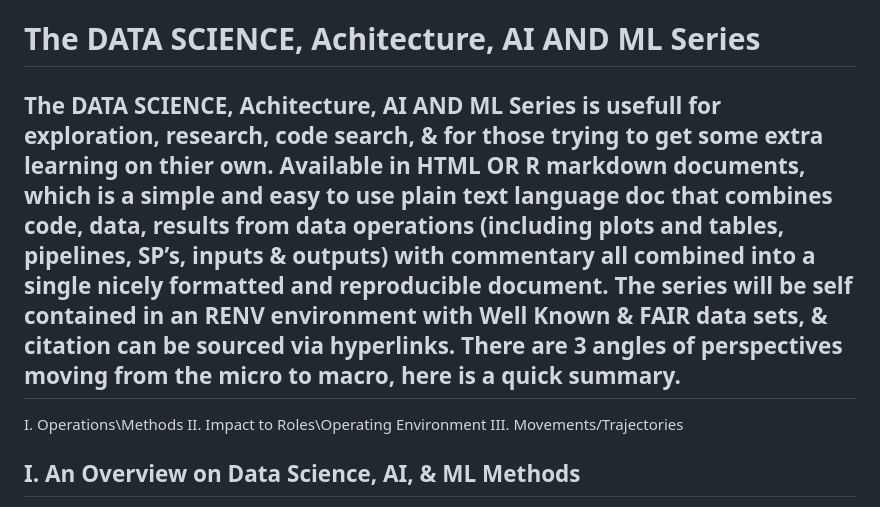
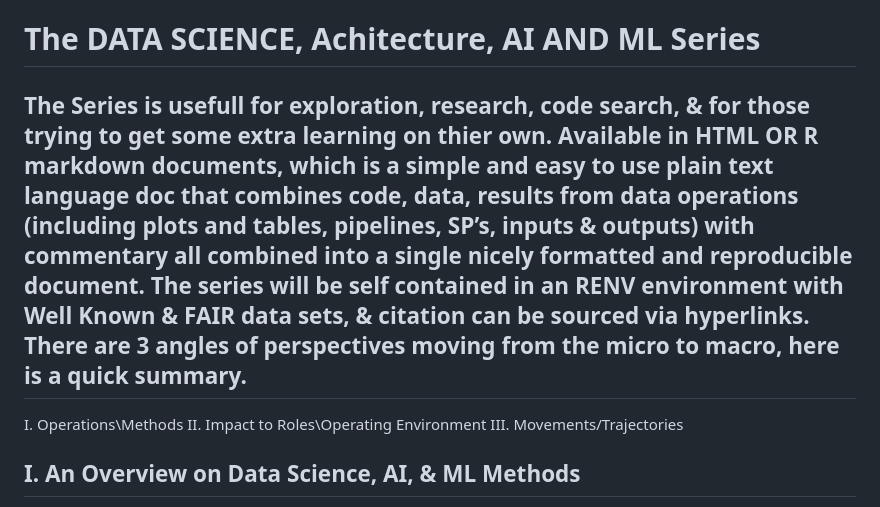
Before and after one commit to PyramidGithub/DATA-SCIENCE-ARCHITECTURE-AI-and-ML, a Markdown page: README.md, the part around the change. GitHub-like rendering.

```diff
--- a/README.md
+++ b/README.md
@@ -1,8 +1,8 @@
 # The DATA SCIENCE, Achitecture, AI AND ML Series
 
-## The DATA SCIENCE, Achitecture, AI AND ML Series is usefull for exploration, research, code search, & for those trying to get some extra learning on thier own. Available in HTML OR R markdown documents, which is  a simple and easy to use plain text language doc that combines code, data, results from data operations (including plots and tables, pipelines, SP’s, inputs & outputs) with commentary all combined into a single nicely formatted and reproducible document. The series will be self contained in an RENV environment with Well Known & FAIR data sets, & citation can be sourced via hyperlinks. There are 3 angles of perspectives moving from the micro to macro, here is a quick summary.
+## The Series is usefull for exploration, research, code search, & for those trying to get some extra learning on thier own. Available in HTML OR R markdown documents, which is  a simple and easy to use plain text language doc that combines code, data, results from data operations (including plots and tables, pipelines, SP’s, inputs & outputs) with commentary all combined into a single nicely formatted and reproducible document. The series will be self contained in an RENV environment with Well Known & FAIR data sets, & citation can be sourced via hyperlinks. There are 3 angles of perspectives moving from the micro to macro, here is a quick summary.
 
-I. Operations\Methods         II. Impact to Roles\Operating Environment         III. Movements/Trajectories
+I. Operations\Methods                 II. Impact to Roles\Operating Environment             III. Movements/Trajectories
 
 ## I. An Overview on Data Science, AI, & ML Methods
 This is an overview on aspects Data Science, AI, & ML presented in HTML format with code embedded within. Any audience could grasp understanding from this presentation, and is intended to be helpfull for a variety of different purposes. Having said the above please note this implemention features a modern multi-lingual approach using R Python, Julia, Rust, Java, Scala & SQL. In addition CPU, and parallel (CPU, GPU, & Quantum) computational architectures are implemented through wrappers to C, C++, & Cuda code. Their is a focus on open source technologies, using Onyx, h2o_ai, & Spark for example, but also aspects of dealing with cloud computing (Azure, Amazon, Google). To understand the ins and outs of coding particulars inherently requires expertise in that particular domain.
```
